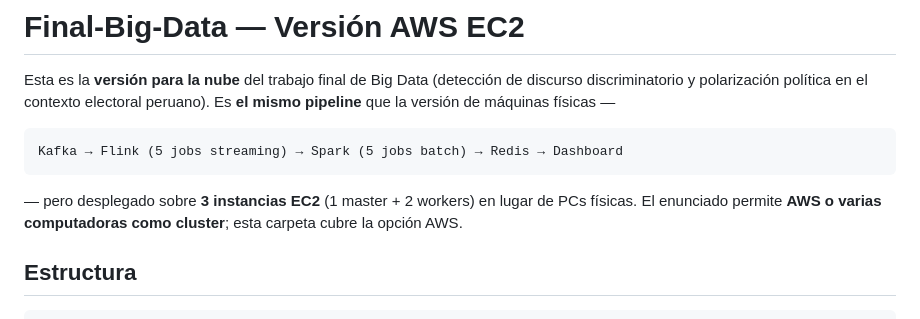
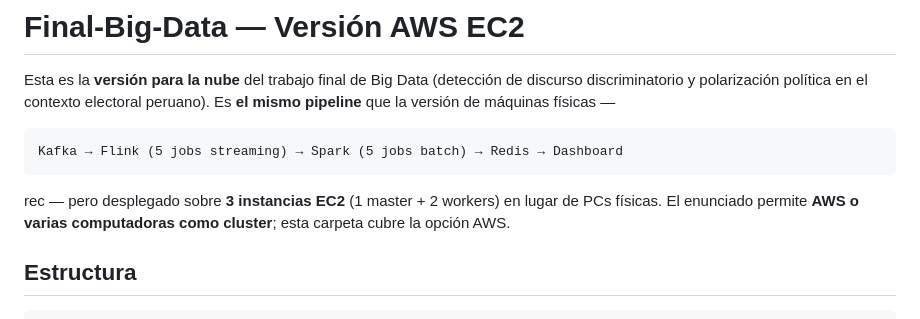
Before and after one commit to emmanuelgaldos0-max/Final-Big-Data, a Markdown page: README.md, the part around the change. Drawn GitHub-style.

````diff
--- a/README.md
+++ b/README.md
@@ -7,7 +7,7 @@ pipeline** que la versión de máquinas físicas —
 ```
 Kafka → Flink (5 jobs streaming) → Spark (5 jobs batch) → Redis → Dashboard
 ```
-
+rec
 — pero desplegado sobre **3 instancias EC2** (1 master + 2 workers) en lugar de PCs físicas.
 El enunciado permite **AWS o varias computadoras como cluster**; esta carpeta cubre la opción AWS.
 
````
